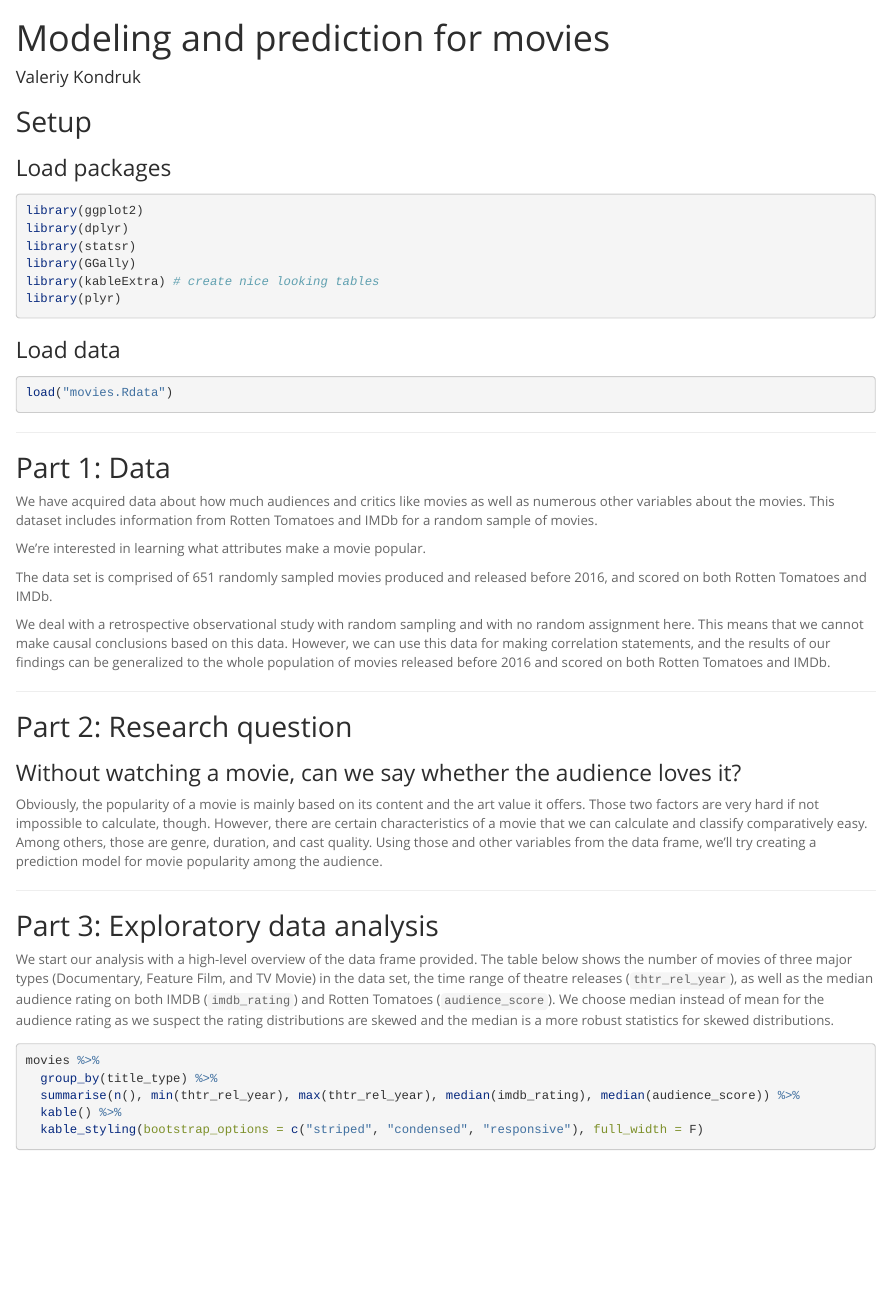
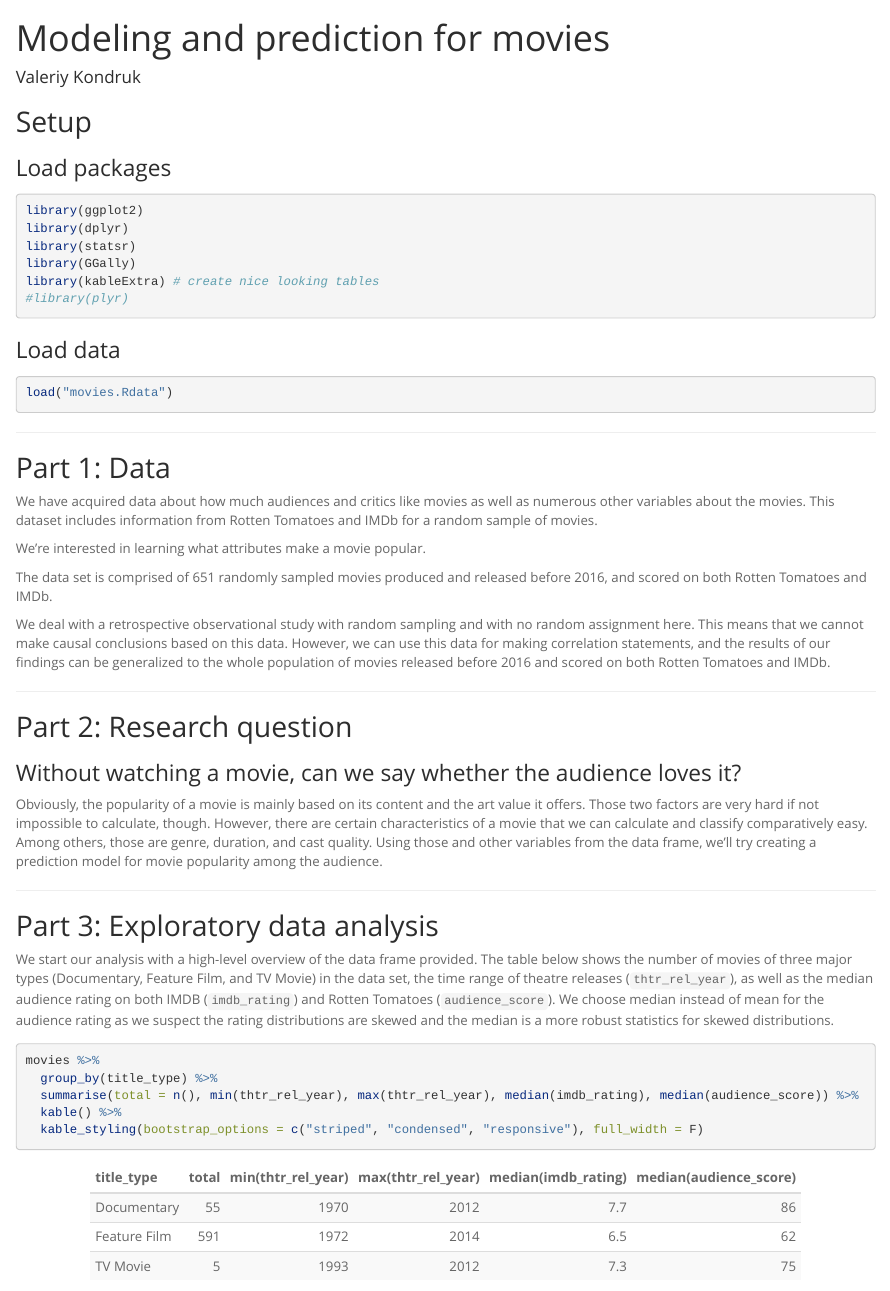
Before and after one commit to vkjet/IMDb-Rating-Modeling, an R Markdown document (reg_model_project.Rmd): the page in a window 1100 px wide, from its top. Rendered offline with R 4.5, knitr and Pandoc, with nearby package versions; code that draws random numbers runs with fixed seeds of ours; some code elsewhere in the file could not run offline; long lines of code are wrapped.

Commit message:
Knitted version with ML models

````diff
--- a/reg_model_project.Rmd
+++ b/reg_model_project.Rmd
@@ -18,7 +18,7 @@ library(dplyr)
 library(statsr)
 library(GGally)
 library(kableExtra) # create nice looking tables
-library(plyr)
+#library(plyr)
 ```
 
 ### Load data
@@ -59,7 +59,7 @@ We start our analysis with a high-level overview of the data frame provided. The
 ```{r}
 movies %>%
   group_by(title_type) %>%
-  summarise(n(), min(thtr_rel_year), max(thtr_rel_year), median(imdb_rating), median(audience_score)) %>%
+  summarise(total = n(), min(thtr_rel_year), max(thtr_rel_year), median(imdb_rating), median(audience_score)) %>%
   kable() %>%
   kable_styling(bootstrap_options = c("striped", "condensed", "responsive"), full_width = F)
 ```
````
